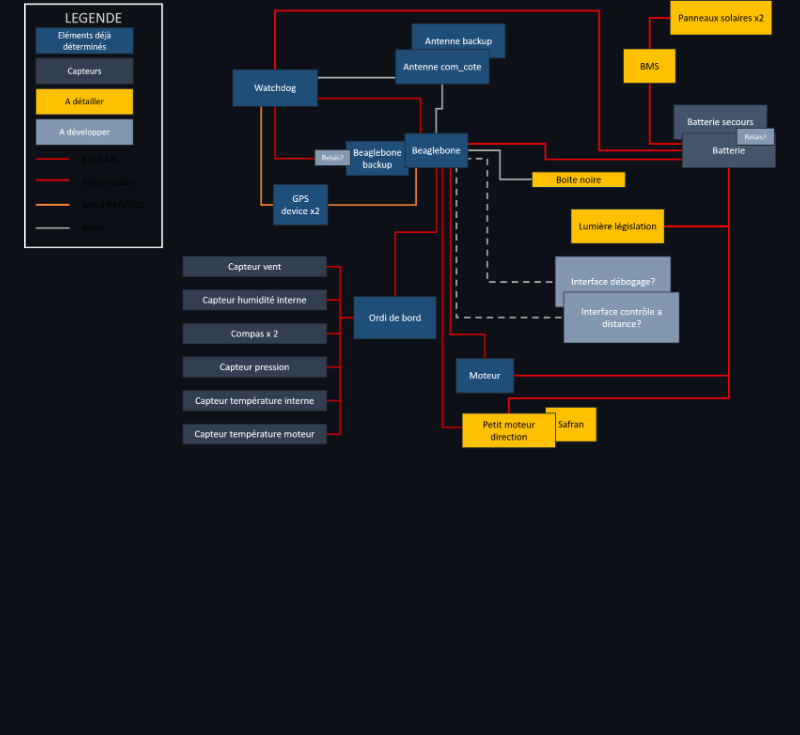
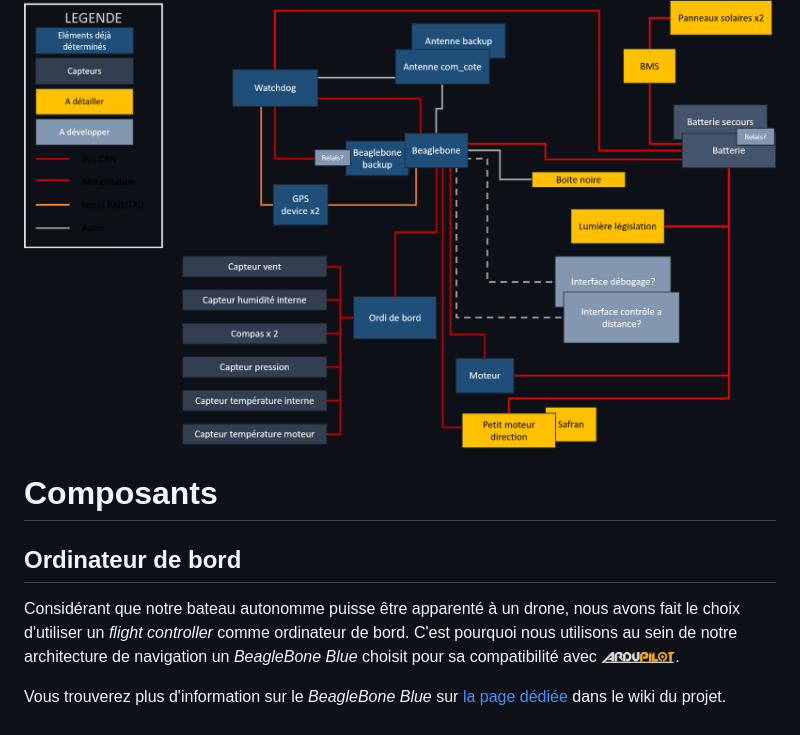
Before and after one commit to HydroVinci-PULV/MicroTransat, a Markdown page: README.md, the part around the change. GitHub-like rendering; blank space fills up the shorter version.

Commit message:
add paraph on flight controller

```diff
--- a/README.md
+++ b/README.md
@@ -7,3 +7,11 @@ Cette présentation de l'architecture est amenée à évoluer en fonction des be
 > **Note :** Les protocoles de communications entre les différents composants ne sont pas représentatifs de la réalité puisque le choix des composants n'est pas définitif à ce stade.
 
 ![architecture v3](assets/ARCHI_HYDRO_V3.png)
+
+# Composants
+
+## Ordinateur de bord
+
+<p>Considérant que notre bateau autonomme puisse être apparenté à un drone, nous avons fait le choix d'utiliser un <i>flight controller</i> comme ordinateur de bord. C'est pourquoi nous utilisons au sein de notre architecture de navigation un <i>BeagleBone Blue</i> choisit pour sa compatibilité avec <a href="https://ardupilot.org/"><img src="assets/ardupilot_logo.png" height="11px"></a>.</p>
+
+Vous trouverez plus d'information sur le *BeagleBone Blue* sur [la page dédiée](wiki/BeagleBone-Blue) dans le wiki du projet.
```
Also changed, not shown: assets/ardupilot_logo.png (renamed from ardupilot_logo.png).
